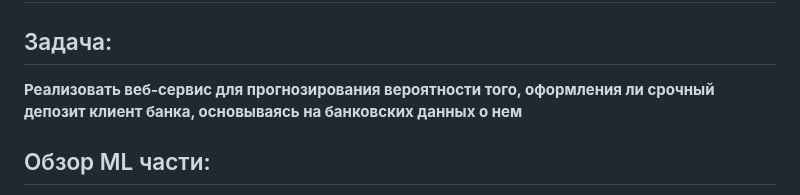
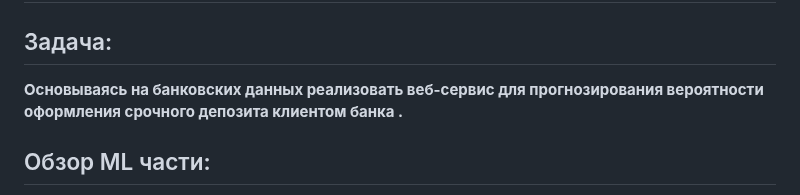
Before and after one commit to Ekzz0/TermDepositClassificationService, a Markdown page: README.md, the part around the change. Drawn GitHub-style.

````diff
--- a/README.md
+++ b/README.md
@@ -1,7 +1,7 @@
 # TermDepositClassificationService
 
 ## Задача:
-**Реализовать веб-сервис для прогнозирования вероятности того, оформления  ли срочный депозит клиент банка, основываясь на банковских данных о нем**
+**Основываясь на банковских данных реализовать веб-сервис для прогнозирования вероятности оформления срочного депозита клиентом банка .**
 
 ## Обзор ML части:
 1. в ```./utils/ml_api.py``` реализовано API для взаимодействия с модулем машинного обучения.
````
